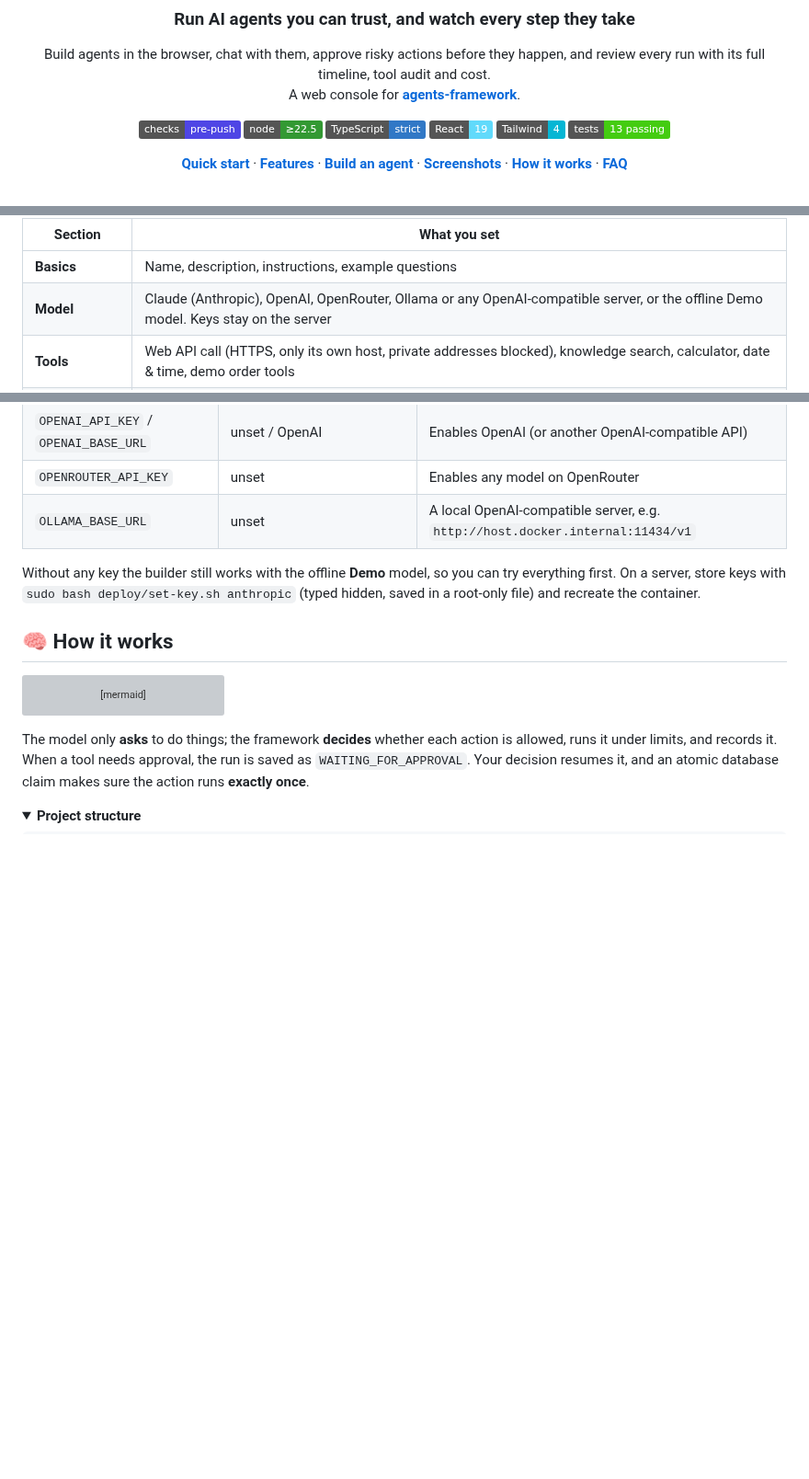
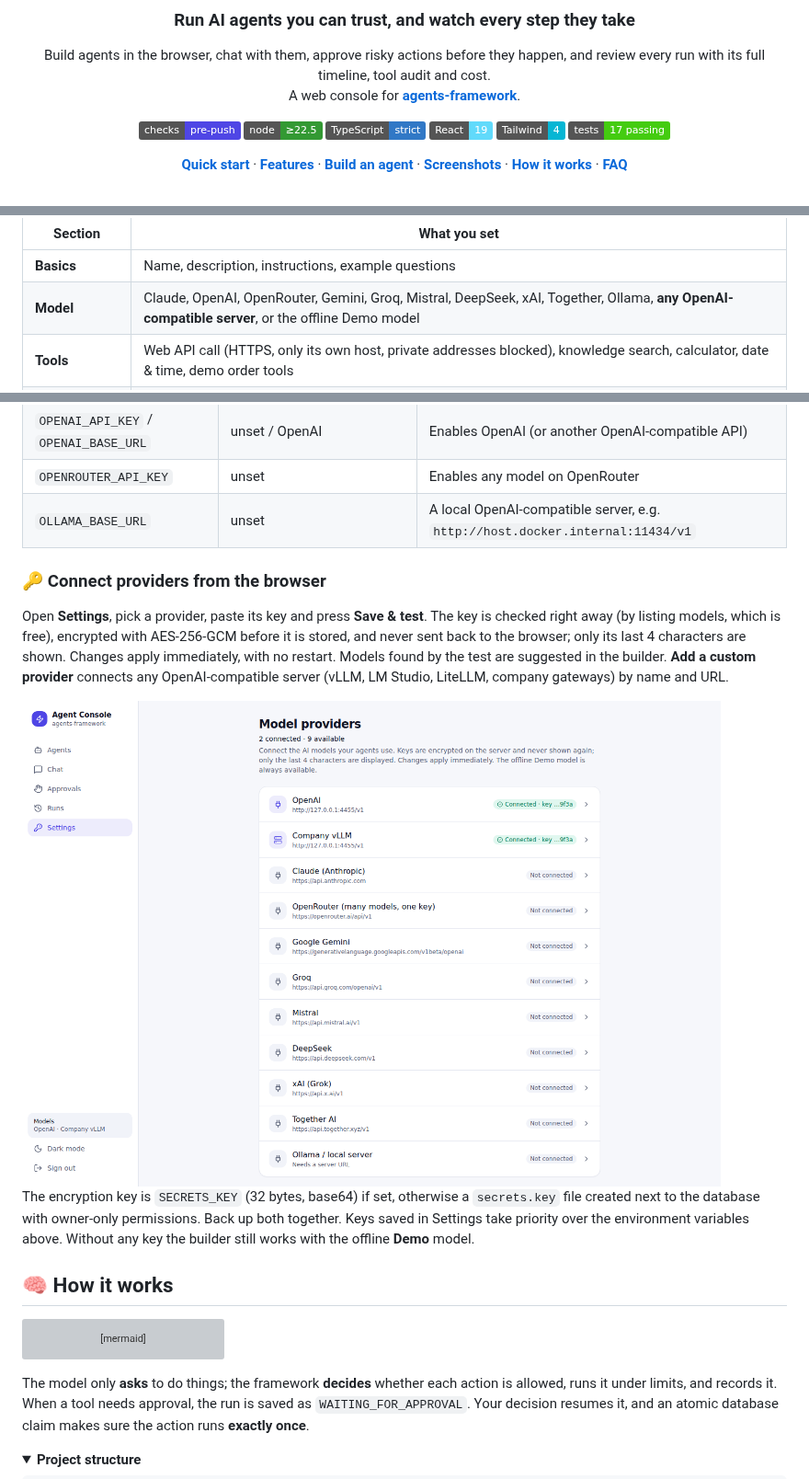
Before and after one commit to Abdelrahman-sadek/agent-console, a Markdown page: README.md, 3 parts joined by grey strips. Shown at 92% size. GitHub-like rendering; pictures changed too: screenshots/15-settings-providers.png (added); folded sections open; badges without logos; blank space fills up the shorter version; grey boxes are pictures that could not be loaded.

```diff
--- a/README.md
+++ b/README.md
@@ -12,7 +12,7 @@ A web console for **[agents-framework](https://github.com/agent-farmework/agents
 ![TypeScript](https://img.shields.io/badge/TypeScript-strict-3178c6?logo=typescript&logoColor=white)
 ![React](https://img.shields.io/badge/React-19-61dafb?logo=react&logoColor=black)
 ![Tailwind](https://img.shields.io/badge/Tailwind-4-06b6d4?logo=tailwindcss&logoColor=white)
-![Tests](https://img.shields.io/badge/tests-13%20passing-brightgreen)
+![Tests](https://img.shields.io/badge/tests-17%20passing-brightgreen)
 
 [**Quick start**](#-quick-start) · [**Features**](#-features) · [**Build an agent**](#-build-your-own-agent) · [**Screenshots**](#-screenshots) · [**How it works**](#-how-it-works) · [**FAQ**](#-faq)
 
@@ -82,7 +82,7 @@ No code needed. Click **New agent**, fill in the form, try it in the test chat,
 | Section | What you set |
 | --- | --- |
 | **Basics** | Name, description, instructions, example questions |
-| **Model** | Claude (Anthropic), OpenAI, OpenRouter, Ollama or any OpenAI-compatible server, or the offline Demo model. Keys stay on the server |
+| **Model** | Claude, OpenAI, OpenRouter, Gemini, Groq, Mistral, DeepSeek, xAI, Together, Ollama, **any OpenAI-compatible server**, or the offline Demo model |
 | **Tools** | Web API call (HTTPS, only its own host, private addresses blocked), knowledge search, calculator, date & time, demo order tools |
 | **Approval rules** | Per tool: never, always, or **only when a value is over a limit** (e.g. `amount over 100`) |
 | **Knowledge** | Upload PDF, TXT, Markdown, HTML, CSV or JSON, or paste text. Answers cite them |
@@ -171,7 +171,13 @@ pnpm test          # API tests
 | `OPENROUTER_API_KEY` | unset | Enables any model on OpenRouter |
 | `OLLAMA_BASE_URL` | unset | A local OpenAI-compatible server, e.g. `http://host.docker.internal:11434/v1` |
 
-Without any key the builder still works with the offline **Demo** model, so you can try everything first. On a server, store keys with `sudo bash deploy/set-key.sh anthropic` (typed hidden, saved in a root-only file) and recreate the container.
+### 🔑 Connect providers from the browser
+
+Open **Settings**, pick a provider, paste its key and press **Save & test**. The key is checked right away (by listing models, which is free), encrypted with AES-256-GCM before it is stored, and never sent back to the browser; only its last 4 characters are shown. Changes apply immediately, with no restart. Models found by the test are suggested in the builder. **Add a custom provider** connects any OpenAI-compatible server (vLLM, LM Studio, LiteLLM, company gateways) by name and URL.
+
+<img src="screenshots/15-settings-providers.png" alt="Settings page with connected providers" width="760" />
+
+The encryption key is `SECRETS_KEY` (32 bytes, base64) if set, otherwise a `secrets.key` file created next to the database with owner-only permissions. Back up both together. Keys saved in Settings take priority over the environment variables above. Without any key the builder still works with the offline **Demo** model.
 
 ## 🧠 How it works
 
```
Also changed, not shown: other parts of README.md (+1 -1 lines), PLAN.md (+6 -0 lines), 14 other files.
